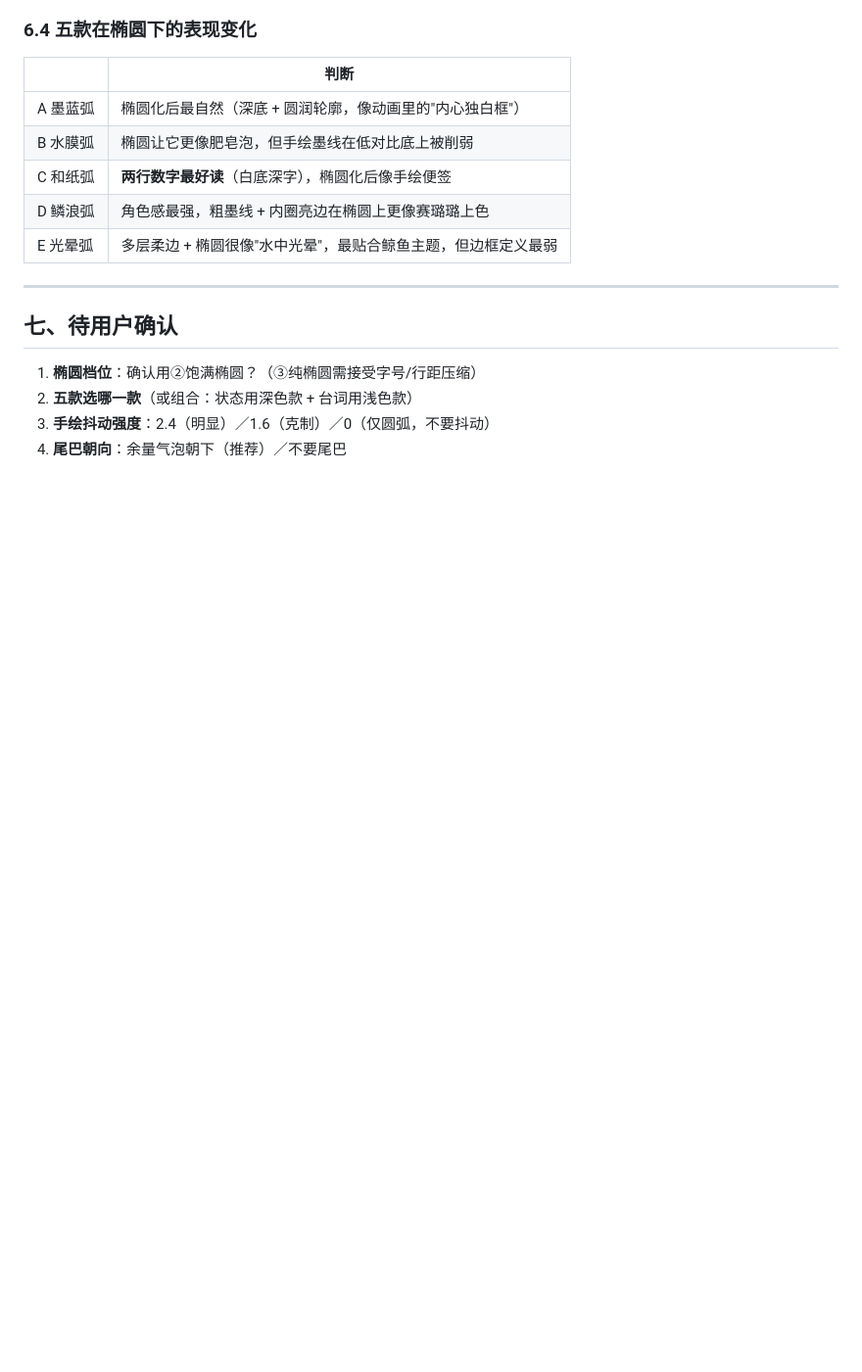
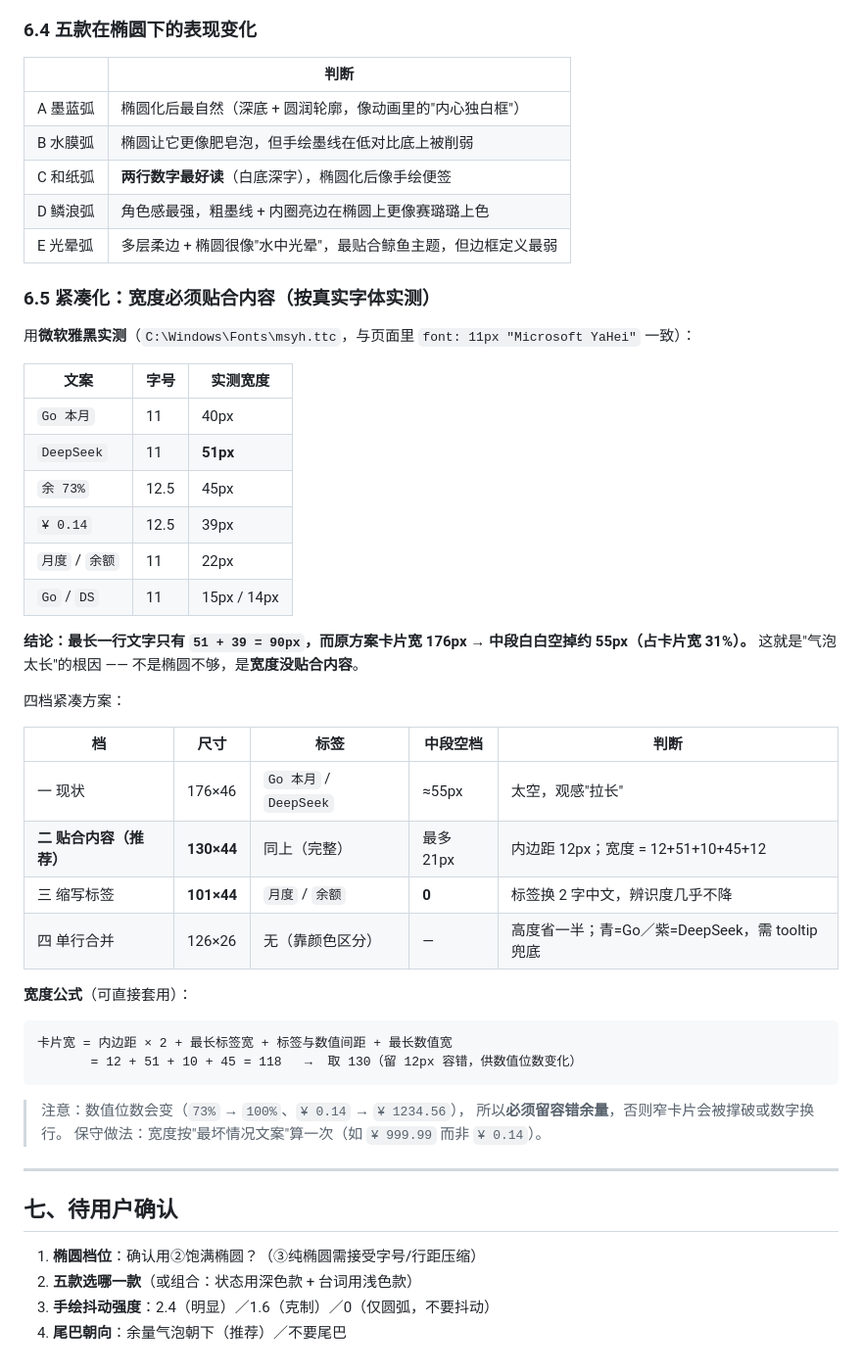
Before and after one commit to baimafeiyu/agent-console, a Markdown page: 气泡视觉规范-动漫化.md, the part around the change. Shown at 98% size. Rendered like a GitHub page; blank space fills up the shorter version.

Commit message:
docs: 视觉规范补紧凑化 —— 按微软雅黑实测文字宽定卡片宽，给四档方案与宽度公式
用户反馈气泡太长、文字不够紧凑。实测（msyh.ttc，与页面 font:11px Microsoft YaHei 同源）：
  Go 本月 40px / DeepSeek 51px / 余 73% 45px / ¥ 0.14 39px / 月度 22px / 余额 22px
  -> 最长一行仅 90px，而卡片 176px，中段空掉约 55px（占宽 31%）—— 根因是宽度没贴合内容，不是椭圆不够
四档：176x46（现状，空 55px）/ 130x44（贴合内容，最多空 21px，推荐）/ 101x44（标签缩为月度·余额，零空档）/
      126x26（单行合并，高度省一半但要去标签靠颜色区分）
宽度公式：内边距x2 + 最长标签 + 间距 + 最长数值 = 12+51+10+45 = 118，取 130 留容错
另强调：数值位数会变（73%->100%、¥0.14->¥1234.56），必须按最坏情况留余量，否则撑破或换行

````diff
--- a/气泡视觉规范-动漫化.md
+++ b/气泡视觉规范-动漫化.md
@@ -148,6 +148,40 @@ C0 12 10 3 23 3 Z
 | D 鳞浪弧 | 角色感最强，粗墨线 + 内圈亮边在椭圆上更像赛璐璐上色 |
 | E 光晕弧 | 多层柔边 + 椭圆很像"水中光晕"，最贴合鲸鱼主题，但边框定义最弱 |
 
+### 6.5 紧凑化：宽度必须贴合内容（按真实字体实测）
+
+用**微软雅黑实测**（`C:\Windows\Fonts\msyh.ttc`，与页面里 `font: 11px "Microsoft YaHei"` 一致）：
+
+| 文案 | 字号 | 实测宽度 |
+|---|---|---|
+| `Go 本月` | 11 | 40px |
+| `DeepSeek` | 11 | **51px** |
+| `余 73%` | 12.5 | 45px |
+| `¥ 0.14` | 12.5 | 39px |
+| `月度` / `余额` | 11 | 22px |
+| `Go` / `DS` | 11 | 15px / 14px |
+
+**结论：最长一行文字只有 `51 + 39 = 90px`，而原方案卡片宽 176px → 中段白白空掉约 55px（占卡片宽 31%）。**
+这就是"气泡太长"的根因 —— 不是椭圆不够，是**宽度没贴合内容**。
+
+四档紧凑方案：
+
+| 档 | 尺寸 | 标签 | 中段空档 | 判断 |
+|---|---|---|---|---|
+| 一 现状 | 176×46 | `Go 本月` / `DeepSeek` | ≈55px | 太空，观感"拉长" |
+| **二 贴合内容（推荐）** | **130×44** | 同上（完整） | 最多 21px | 内边距 12px；宽度 = 12+51+10+45+12 |
+| 三 缩写标签 | **101×44** | `月度` / `余额` | **0** | 标签换 2 字中文，辨识度几乎不降 |
+| 四 单行合并 | 126×26 | 无（靠颜色区分） | — | 高度省一半；青=Go／紫=DeepSeek，需 tooltip 兜底 |
+
+**宽度公式**（可直接套用）：
+```
+卡片宽 = 内边距 × 2 + 最长标签宽 + 标签与数值间距 + 最长数值宽
+       = 12 + 51 + 10 + 45 = 118   →  取 130（留 12px 容错，供数值位数变化）
+```
+> 注意：数值位数会变（`73%` → `100%`、`¥ 0.14` → `¥ 1234.56`），
+> 所以**必须留容错余量**，否则窄卡片会被撑破或数字换行。
+> 保守做法：宽度按"最坏情况文案"算一次（如 `¥ 999.99` 而非 `¥ 0.14`）。
+
 ---
 
 ## 七、待用户确认
````
